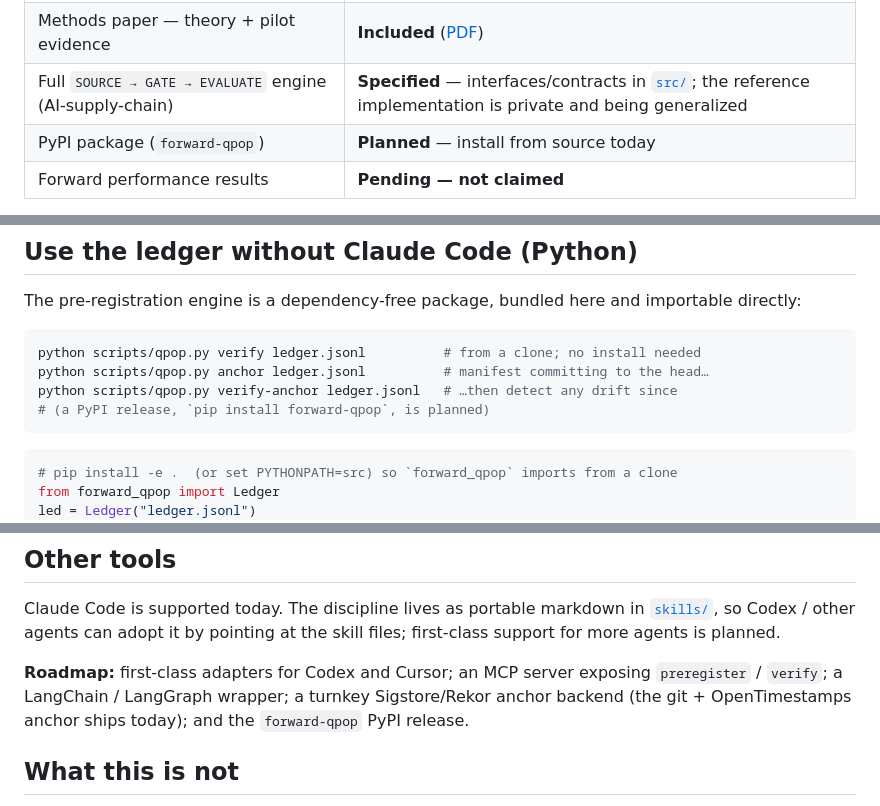
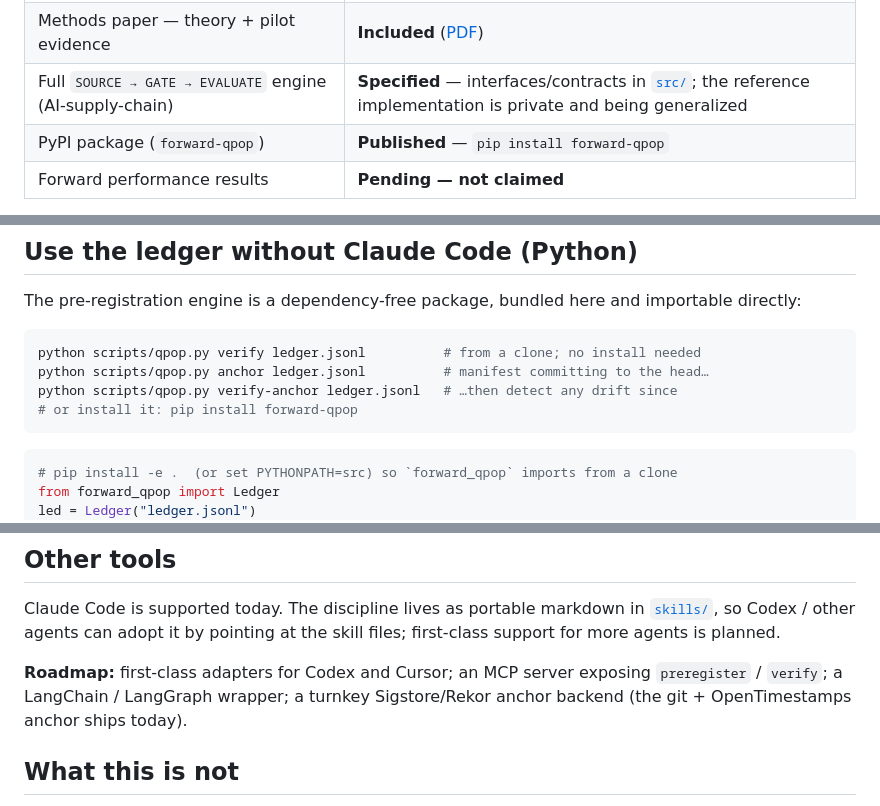
Before and after one commit to yixingz3/qpop, a Markdown page: README.md, 3 parts joined by grey strips. GitHub-like rendering.

````diff
--- a/README.md
+++ b/README.md
@@ -55,7 +55,7 @@ It wraps your agent's research in a discipline and makes every decision auditabl
 | Synthetic fixtures + worked examples | **Included** |
 | Methods paper — theory + pilot evidence | **Included** ([PDF](research/paper/paper.pdf)) |
 | Full `SOURCE → GATE → EVALUATE` engine (AI-supply-chain) | **Specified** — interfaces/contracts in [`src/`](src); the reference implementation is private and being generalized |
-| PyPI package (`forward-qpop`) | **Planned** — install from source today |
+| PyPI package (`forward-qpop`) | **Published** — `pip install forward-qpop` |
 | Forward performance results | **Pending — not claimed** |
 
 Nothing here is finance-specific: the discipline and the ledger are domain-agnostic, and finance is a
@@ -152,7 +152,7 @@ The pre-registration engine is a dependency-free package, bundled here and impor
 python scripts/qpop.py verify ledger.jsonl          # from a clone; no install needed
 python scripts/qpop.py anchor ledger.jsonl          # manifest committing to the head…
 python scripts/qpop.py verify-anchor ledger.jsonl   # …then detect any drift since
-# (a PyPI release, `pip install forward-qpop`, is planned)
+# or install it: pip install forward-qpop
 ```
 
 ```python
@@ -172,7 +172,7 @@ is planned.
 
 **Roadmap:** first-class adapters for Codex and Cursor; an MCP server exposing `preregister` / `verify`;
 a LangChain / LangGraph wrapper; a turnkey Sigstore/Rekor anchor backend (the git + OpenTimestamps
-anchor ships today); and the `forward-qpop` PyPI release.
+anchor ships today).
 
 ## What this is not
 
````
Also changed, not shown: src/README.md (+1 -1 lines), src/forward_qpop/README.md (+1 -3 lines).
